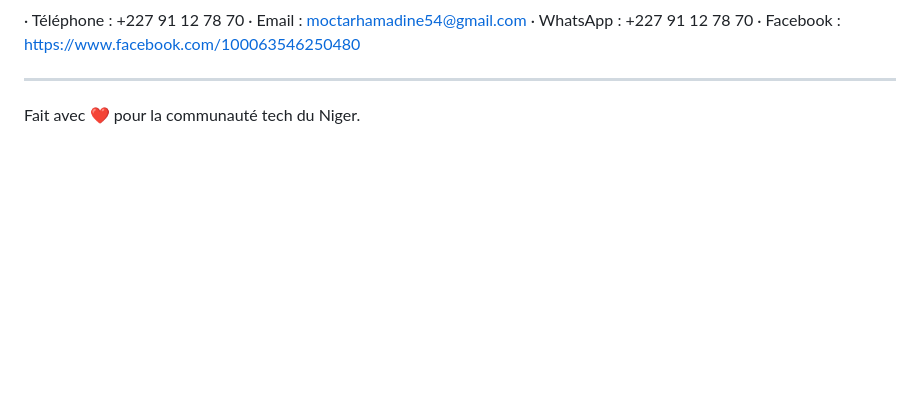
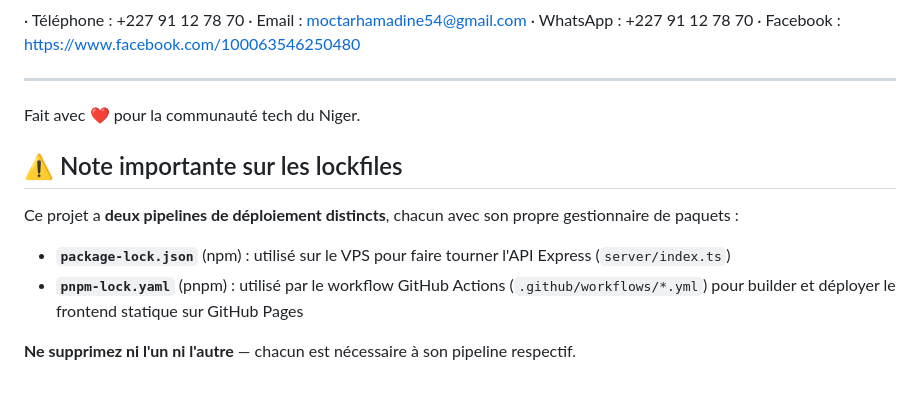
Before and after one commit to terpoland4-star/niger-laptop, a Markdown page: README.md, the part around the change. Drawn GitHub-style; blank space fills up the shorter version.

Commit message:
Doc: clarification des deux lockfiles (npm=VPS API, pnpm=GitHub Pages)

```diff
--- a/README.md
+++ b/README.md
@@ -155,3 +155,12 @@ Pour toute assistance, contactez :
 ---
 
 Fait avec ❤️ pour la communauté tech du Niger.
+
+## ⚠️ Note importante sur les lockfiles
+
+Ce projet a **deux pipelines de déploiement distincts**, chacun avec son propre gestionnaire de paquets :
+
+- **`package-lock.json`** (npm) : utilisé sur le VPS pour faire tourner l'API Express (`server/index.ts`)
+- **`pnpm-lock.yaml`** (pnpm) : utilisé par le workflow GitHub Actions (`.github/workflows/*.yml`) pour builder et déployer le frontend statique sur GitHub Pages
+
+**Ne supprimez ni l'un ni l'autre** — chacun est nécessaire à son pipeline respectif.
```
